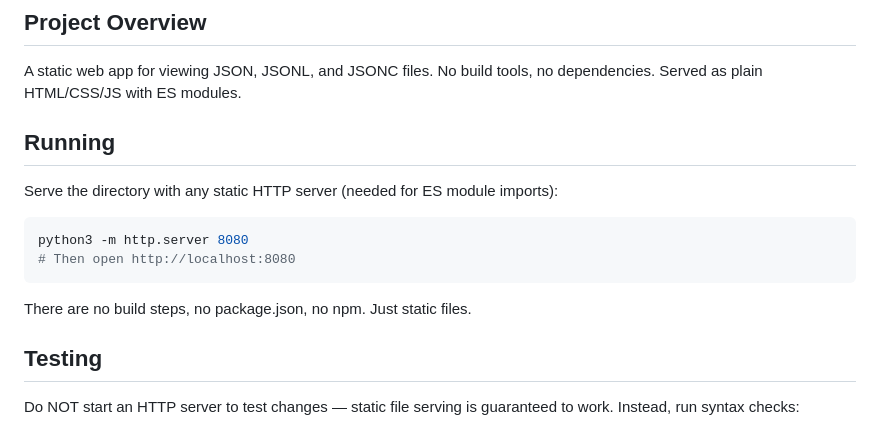
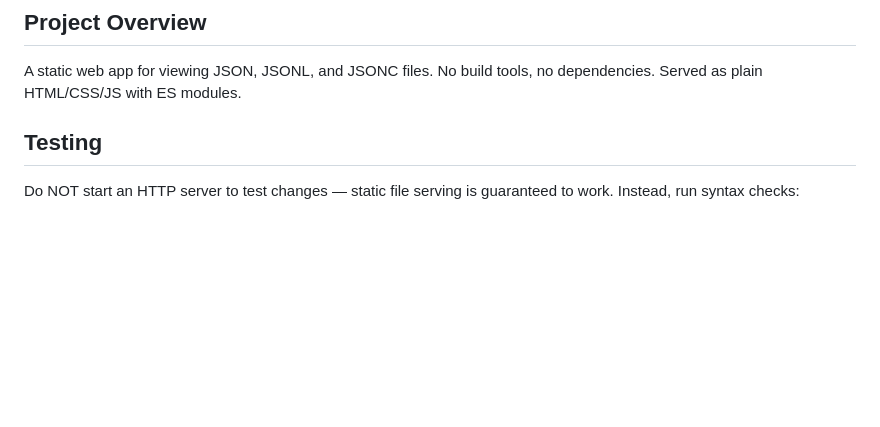
Before and after one commit to jamestut/json-viewer, a Markdown page: AGENTS.md, the part around the change. Rendered like a GitHub page; blank space fills up the shorter version.

````diff
--- a/AGENTS.md
+++ b/AGENTS.md
@@ -3,17 +3,6 @@
 ## Project Overview
 
 A static web app for viewing JSON, JSONL, and JSONC files. No build tools, no dependencies. Served as plain HTML/CSS/JS with ES modules.
-
-## Running
-
-Serve the directory with any static HTTP server (needed for ES module imports):
-
-```bash
-python3 -m http.server 8080
-# Then open http://localhost:8080
-```
-
-There are no build steps, no package.json, no npm. Just static files.
 
 ## Testing
 
````
Also changed, not shown: README.md (added, +34 -0 lines).
